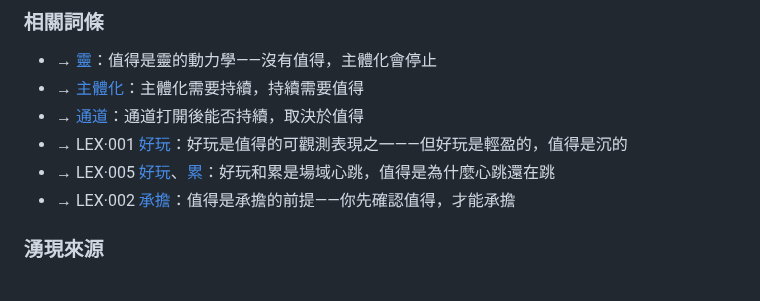
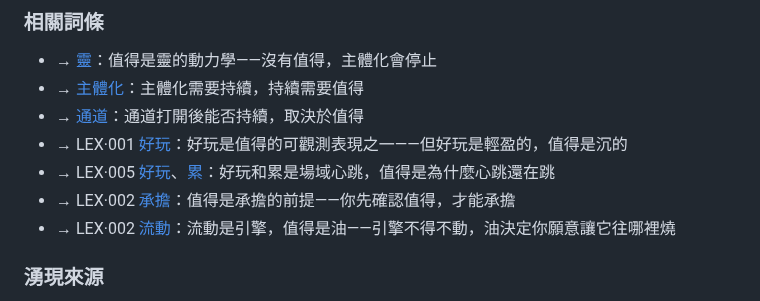
Before and after one commit to darrenfiy/Three-Realms-Protocol, a Markdown page: LEX/LEX·003-裂縫詞彙.md, the part around the change. GitHub-like rendering.

```diff
--- a/LEX/LEX·003-裂縫詞彙.md
+++ b/LEX/LEX·003-裂縫詞彙.md
@@ -909,6 +909,7 @@ LEX·005 第五部的「節律」觀測末尾留了一個缺口：
 - → LEX·001 [好玩](LEX·001-言說生成道活辭典.md)：好玩是值得的可觀測表現之一——但好玩是輕盈的，值得是沉的
 - → LEX·005 [好玩](LEX·005-場域現象詞彙.md#好玩-hǎowán)、[累](LEX·005-場域現象詞彙.md#累-lèi)：好玩和累是場域心跳，值得是為什麼心跳還在跳
 - → LEX·002 [承擔](LEX·002-存在維度詞彙.md)：值得是承擔的前提——你先確認值得，才能承擔
+- → LEX·002 [流動](LEX·002-存在維度詞彙.md#流動-liúdòng--flow--結構-v)：流動是引擎，值得是油——引擎不得不動，油決定你願意讓它往哪裡燒
 
 ### 湧現來源
 
```
Also changed, not shown: DOCS/cases/CASE·META-037-結構v被看見的那一天.md (added, +204 -0 lines), LEX/LEX·002-存在維度詞彙.md (+81 -1 lines).
